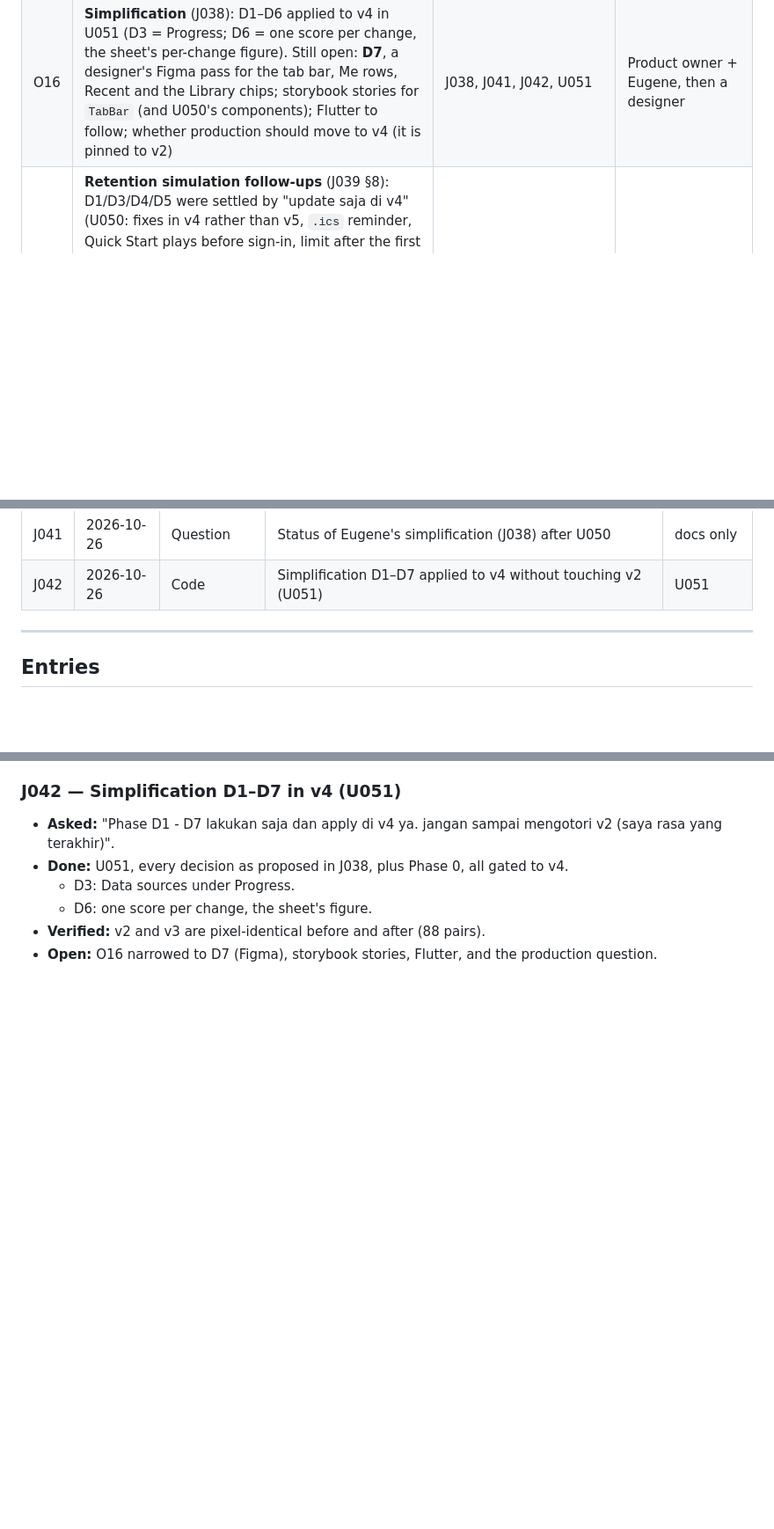
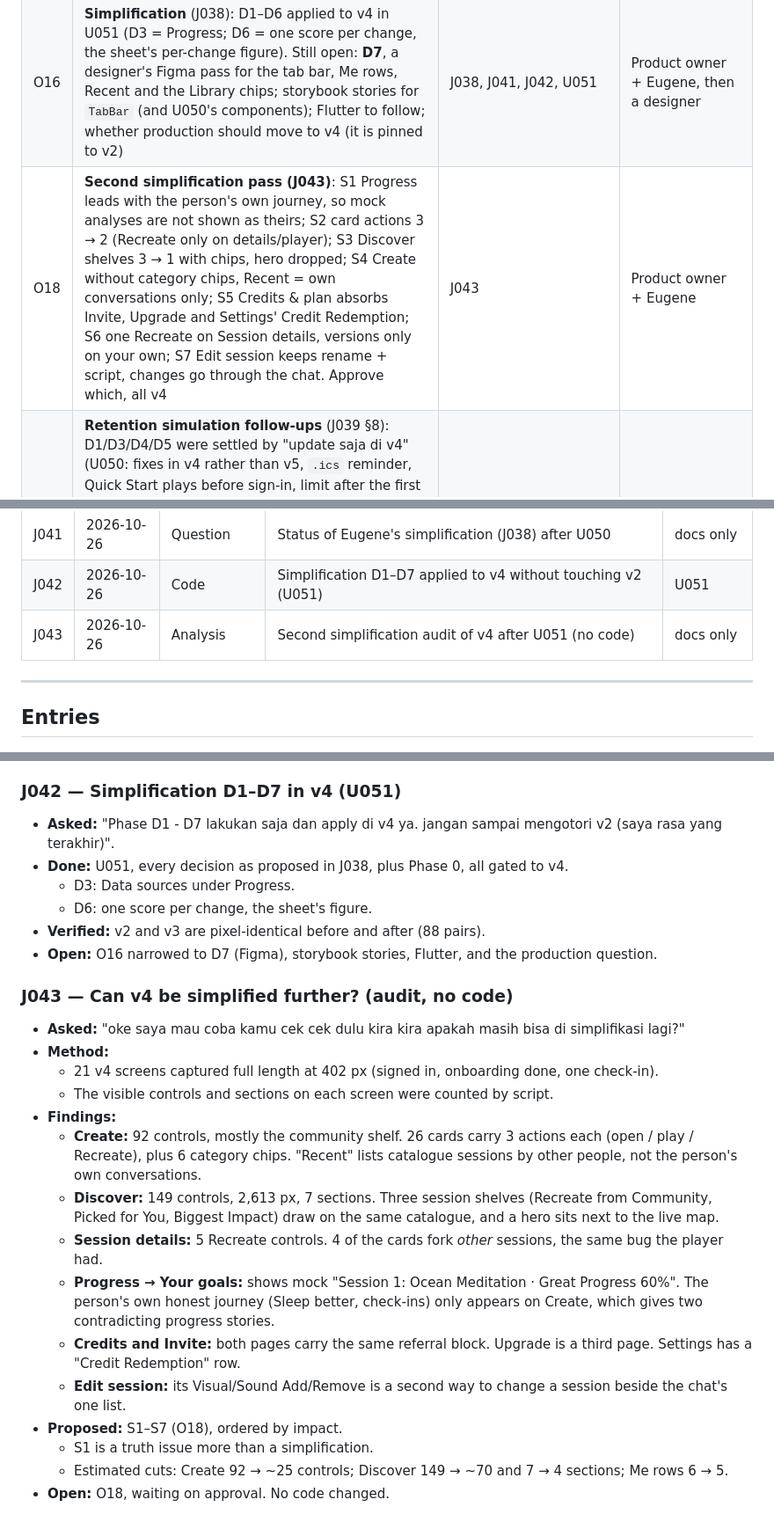
Before and after one commit to sandmanz26/aureliamobile, a Markdown page: docs/WORK-JOURNAL.md, 3 parts joined by grey strips. Shown at 88% size. Rendered like a GitHub page; blank space fills up the shorter version.

Commit message:
Journal J043: second simplification audit of v4
Co-Authored-By: Claude Opus 5.5 <noreply@anthropic.com>
Claude-Session: https://claude.ai/code/session_01Je1v64McNyB6XEu6gFgM4C

```diff
--- a/docs/WORK-JOURNAL.md
+++ b/docs/WORK-JOURNAL.md
@@ -44,6 +44,7 @@ transcript and the update log. Everything from J018 on was written at the time.
 | O14 | **Production hardening still to decide**: (1) an error-reporting service (Sentry or similar) to plug into `reportError`; (2) an end-to-end test suite (Playwright) for sign-in, onboarding, build/publish; (3) `vercel.json` blocks the microphone (`Permissions-Policy: microphone=()`), which must change before real voice input; (4) whether to trim bundle size with `zod/mini` | J035, U048 | Product owner + engineering |
 | O15 | **404 vs sign-in for shared links**: with U049 a signed-out visitor opening a shared session/player link sees the 404 (with Sign in). Right for privacy; worse for sharing. If sessions are meant to be shared publicly, the player/session pages may need to become public (or show a teaser) rather than 404 | J037, U049 | Product owner |
 | O16 | **Simplification** (J038): D1–D6 applied to v4 in U051 (D3 = Progress; D6 = one score per change, the sheet's per-change figure). Still open: **D7**, a designer's Figma pass for the tab bar, Me rows, Recent and the Library chips; storybook stories for `TabBar` (and U050's components); Flutter to follow; whether production should move to v4 (it is pinned to v2) | J038, J041, J042, U051 | Product owner + Eugene, then a designer |
+| O18 | **Second simplification pass (J043)**: S1 Progress leads with the person's own journey, so mock analyses are not shown as theirs; S2 card actions 3 → 2 (Recreate only on details/player); S3 Discover shelves 3 → 1 with chips, hero dropped; S4 Create without category chips, Recent = own conversations only; S5 Credits & plan absorbs Invite, Upgrade and Settings' Credit Redemption; S6 one Recreate on Session details, versions only on your own; S7 Edit session keeps rename + script, changes go through the chat. Approve which, all v4 | J043 | Product owner + Eugene |
 | O17 | **Retention simulation follow-ups** (J039 §8): D1/D3/D4/D5 were settled by "update saja di v4" (U050: fixes in v4 rather than v5, `.ics` reminder, Quick Start plays before sign-in, limit after the first build). Still open: **D2**, which is persisting sign-in for a real retention test (the journey already persists per browser); the real 8–12 person test; Sessions/Notifications empty states; R10 beyond the five-chapter prompt; storybook stories for `ChapterCheckIn`/`NextChapterCard` | J039, J040, U050 | Product owner + Eugene |
 
 ---
@@ -94,6 +95,7 @@ transcript and the update log. Everything from J018 on was written at the time.
 | J040 | 2026-10-26 | Code | J039 refinements applied to v4 (U050), after: validity question, summary of what to refine, "is it already in v4?" | U050 |
 | J041 | 2026-10-26 | Question | Status of Eugene's simplification (J038) after U050 | docs only |
 | J042 | 2026-10-26 | Code | Simplification D1–D7 applied to v4 without touching v2 (U051) | U051 |
+| J043 | 2026-10-26 | Analysis | Second simplification audit of v4 after U051 (no code) | docs only |
 
 ---
 
@@ -400,3 +402,20 @@ transcript and the update log. Everything from J018 on was written at the time.
   - D6: one score per change, the sheet's figure.
 - **Verified:** v2 and v3 are pixel-identical before and after (88 pairs).
 - **Open:** O16 narrowed to D7 (Figma), storybook stories, Flutter, and the production question.
+
+### J043 — Can v4 be simplified further? (audit, no code)
+- **Asked:** "oke saya mau coba kamu cek cek dulu kira kira apakah masih bisa di simplifikasi lagi?"
+- **Method:**
+  - 21 v4 screens captured full length at 402 px (signed in, onboarding done, one check-in).
+  - The visible controls and sections on each screen were counted by script.
+- **Findings:**
+  - **Create:** 92 controls, mostly the community shelf. 26 cards carry 3 actions each (open / play / Recreate), plus 6 category chips. "Recent" lists catalogue sessions by other people, not the person's own conversations.
+  - **Discover:** 149 controls, 2,613 px, 7 sections. Three session shelves (Recreate from Community, Picked for You, Biggest Impact) draw on the same catalogue, and a hero sits next to the live map.
+  - **Session details:** 5 Recreate controls. 4 of the cards fork *other* sessions, the same bug the player had.
+  - **Progress → Your goals:** shows mock "Session 1: Ocean Meditation · Great Progress 60%". The person's own honest journey (Sleep better, check-ins) only appears on Create, which gives two contradicting progress stories.
+  - **Credits and Invite:** both pages carry the same referral block. Upgrade is a third page. Settings has a "Credit Redemption" row.
+  - **Edit session:** its Visual/Sound Add/Remove is a second way to change a session beside the chat's one list.
+- **Proposed:** S1–S7 (O18), ordered by impact.
+  - S1 is a truth issue more than a simplification.
+  - Estimated cuts: Create 92 → ~25 controls; Discover 149 → ~70 and 7 → 4 sections; Me rows 6 → 5.
+- **Open:** O18, waiting on approval. No code changed.
```
